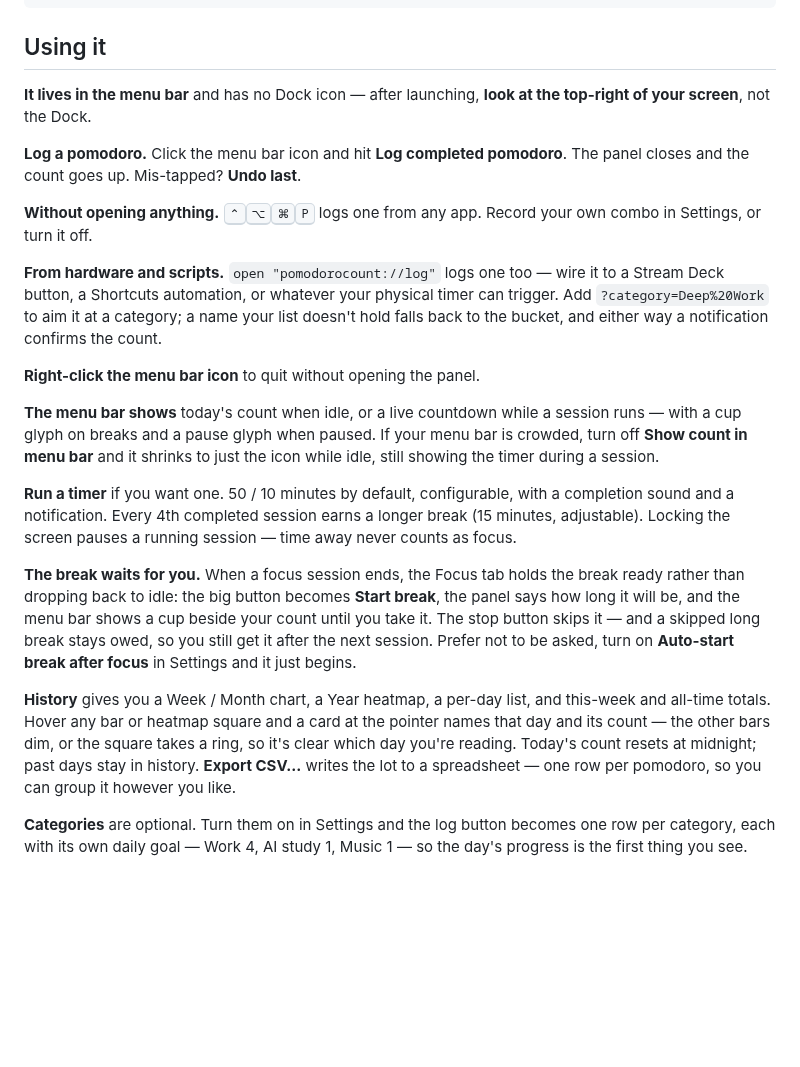
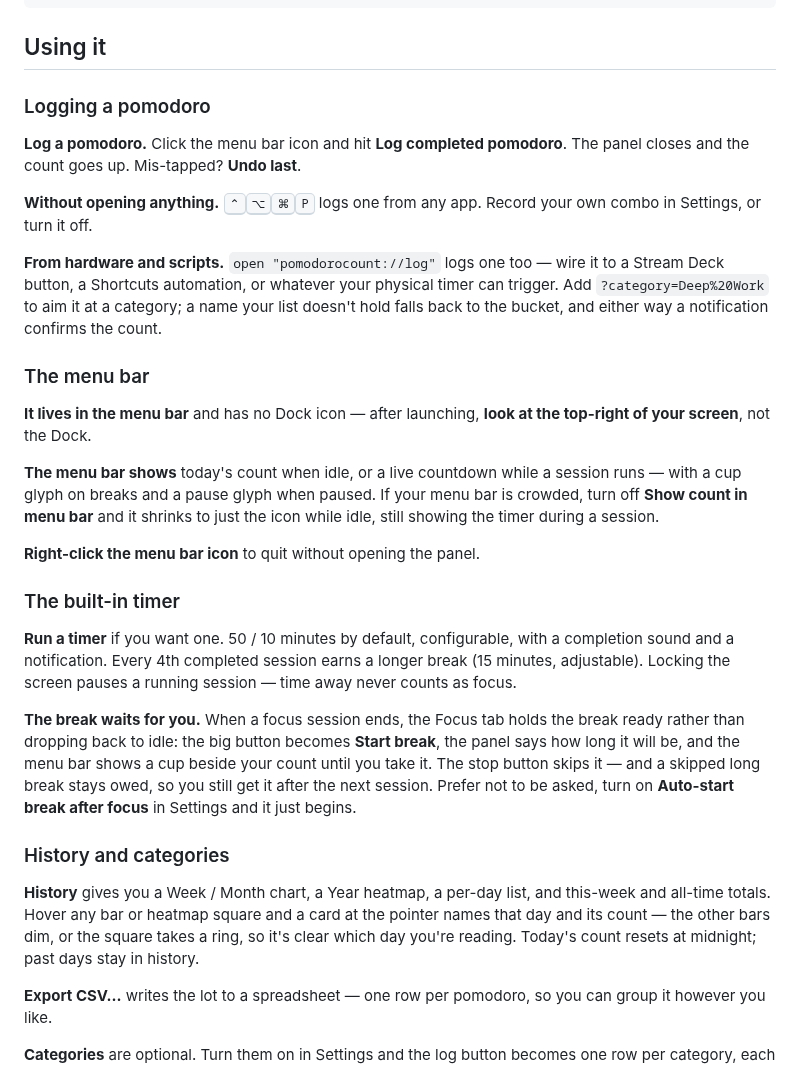
Before and after one commit to markgustetic/pomodoro-count, a Markdown page: README.md, the part around one of its changes. Rendered like a GitHub page; blank space fills up the shorter version.

```diff
--- a/README.md
+++ b/README.md
@@ -61,8 +70,7 @@ just setup     # build, install to /Applications, launch
 
 ## Using it
 
-**It lives in the menu bar** and has no Dock icon — after launching, **look at
-the top-right of your screen**, not the Dock.
+### Logging a pomodoro
 
 **Log a pomodoro.** Click the menu bar icon and hit **Log completed pomodoro**.
 The panel closes and the count goes up. Mis-tapped? **Undo last**.
@@ -76,12 +84,19 @@ physical timer can trigger. Add `?category=Deep%20Work` to aim it at a
 category; a name your list doesn't hold falls back to the bucket, and either
 way a notification confirms the count.
 
-**Right-click the menu bar icon** to quit without opening the panel.
+### The menu bar
+
+**It lives in the menu bar** and has no Dock icon — after launching, **look at
+the top-right of your screen**, not the Dock.
 
 **The menu bar shows** today's count when idle, or a live countdown while a
 session runs — with a cup glyph on breaks and a pause glyph when paused. If your
 menu bar is crowded, turn off **Show count in menu bar** and it shrinks to just
 the icon while idle, still showing the timer during a session.
+
+**Right-click the menu bar icon** to quit without opening the panel.
+
+### The built-in timer
 
 **Run a timer** if you want one. 50 / 10 minutes by default, configurable, with
 a completion sound and a notification. Every 4th completed session earns a
@@ -95,11 +110,14 @@ your count until you take it. The stop button skips it — and a skipped long
 break stays owed, so you still get it after the next session. Prefer not to be
 asked, turn on **Auto-start break after focus** in Settings and it just begins.
 
+### History and categories
+
 **History** gives you a Week / Month chart, a Year heatmap, a per-day list, and
 this-week and all-time totals. Hover any bar or heatmap square and a card at the
 pointer names that day and its count — the other bars dim, or the square takes a
 ring, so it's clear which day you're reading. Today's count resets at midnight;
 past days stay in history.
+
 **Export CSV…** writes the lot to a spreadsheet — one row per pomodoro, so you
 can group it however you like.
 
```
Also changed, not shown: other parts of README.md (+20 -6 lines), docs/theme-classic.png (added), docs/theme-synthwave.png (added), 2 other files.
